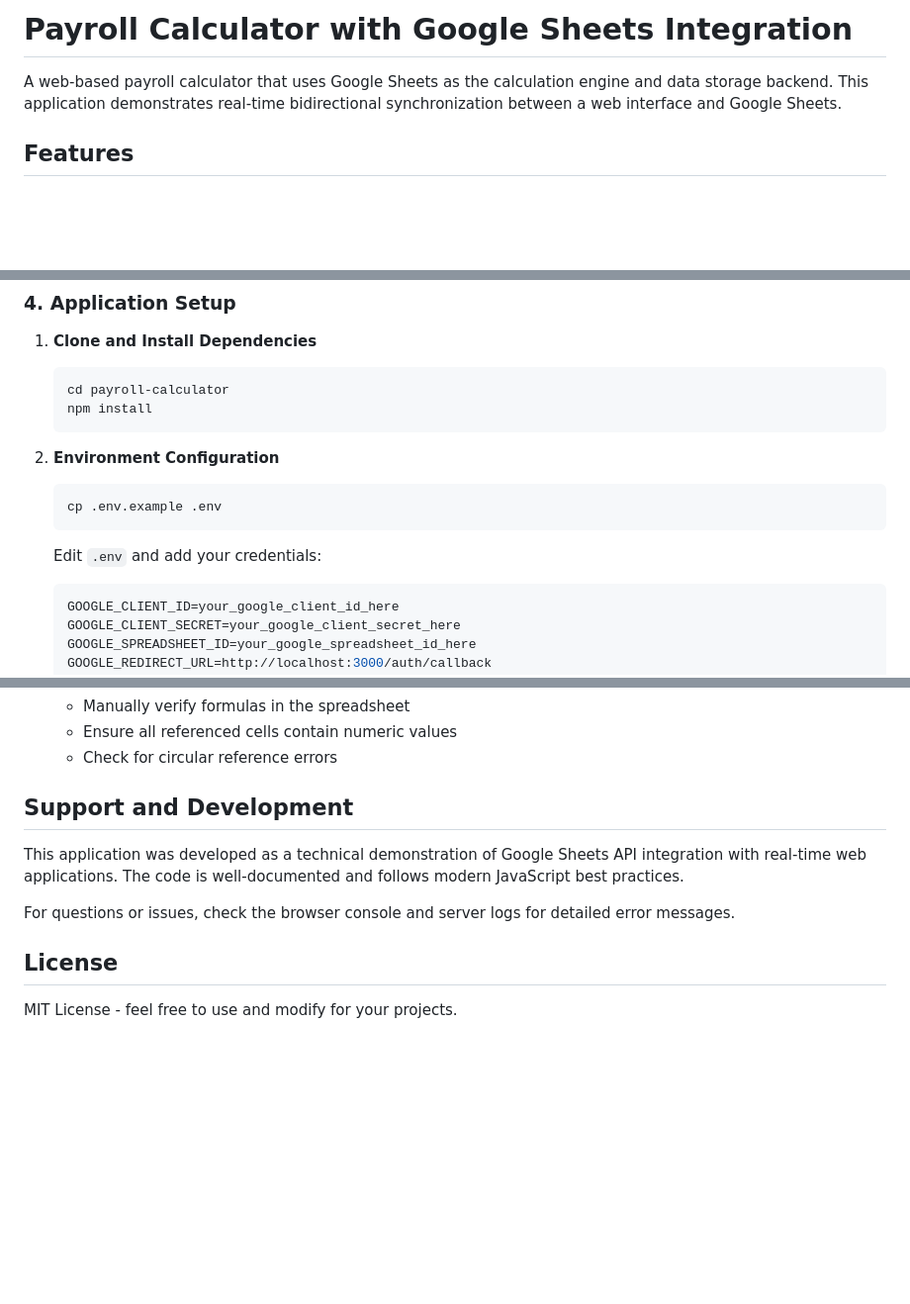
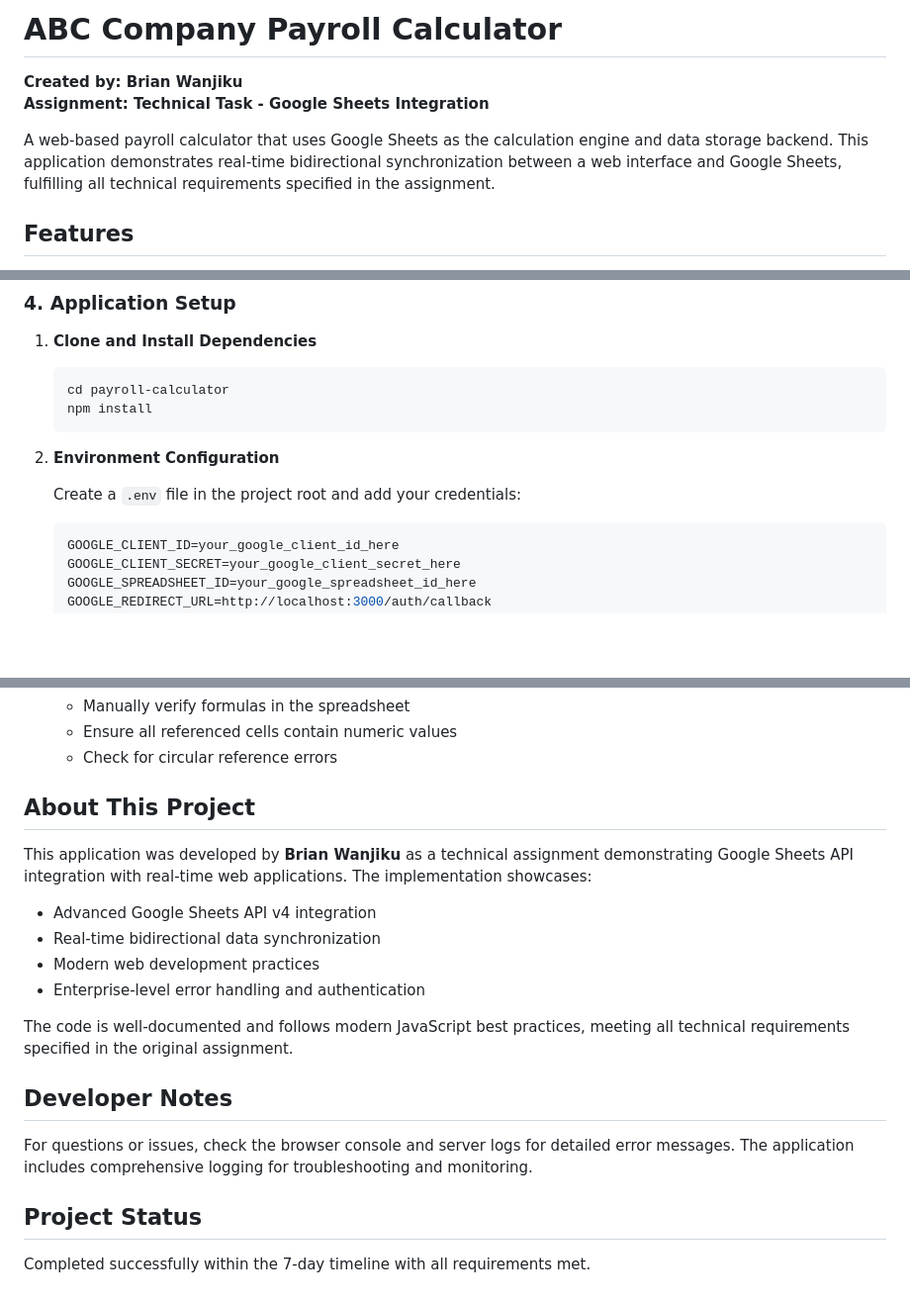
Before and after one commit to wanjikubrians-khim/Abc-Calculator, a Markdown page: README.md, 3 parts joined by grey strips. Shown: that part at 99% size. Rendered like a GitHub page; blank space fills up the shorter version.

````diff
--- a/README.md
+++ b/README.md
@@ -1,6 +1,9 @@
-# Payroll Calculator with Google Sheets Integration
+# ABC Company Payroll Calculator
 
-A web-based payroll calculator that uses Google Sheets as the calculation engine and data storage backend. This application demonstrates real-time bidirectional synchronization between a web interface and Google Sheets.
+**Created by: Brian Wanjiku**
+**Assignment: Technical Task - Google Sheets Integration**
+
+A web-based payroll calculator that uses Google Sheets as the calculation engine and data storage backend. This application demonstrates real-time bidirectional synchronization between a web interface and Google Sheets, fulfilling all technical requirements specified in the assignment.
 
 ## Features
 
@@ -59,11 +62,8 @@ A web-based payroll calculator that uses Google Sheets as the calculation engine
    ```
 
 2. **Environment Configuration**
-   ```bash
-   cp .env.example .env
-   ```
 
-   Edit `.env` and add your credentials:
+   Create a `.env` file in the project root and add your credentials:
    ```env
    GOOGLE_CLIENT_ID=your_google_client_id_here
    GOOGLE_CLIENT_SECRET=your_google_client_secret_here
@@ -229,12 +229,21 @@ For production deployment:
    - Ensure all referenced cells contain numeric values
    - Check for circular reference errors
 
-## Support and Development
+## About This Project
 
-This application was developed as a technical demonstration of Google Sheets API integration with real-time web applications. The code is well-documented and follows modern JavaScript best practices.
+This application was developed by **Brian Wanjiku** as a technical assignment demonstrating Google Sheets API integration with real-time web applications. The implementation showcases:
 
-For questions or issues, check the browser console and server logs for detailed error messages.
+- Advanced Google Sheets API v4 integration
+- Real-time bidirectional data synchronization
+- Modern web development practices
+- Enterprise-level error handling and authentication
 
-## License
+The code is well-documented and follows modern JavaScript best practices, meeting all technical requirements specified in the original assignment.
 
-MIT License - feel free to use and modify for your projects.
+## Developer Notes
+
+For questions or issues, check the browser console and server logs for detailed error messages. The application includes comprehensive logging for troubleshooting and monitoring.
+
+## Project Status
+
+Completed successfully within the 7-day timeline with all requirements met.
````
Also changed, not shown: DEMONSTRATION.md (+7 -4 lines).
